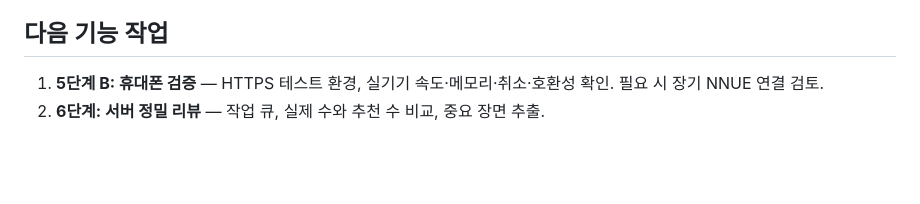
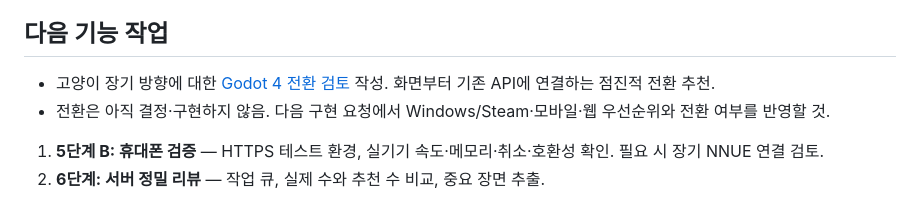
Before and after one commit to YU-Kangg/janggiAI, a Markdown page: PROGRESS.md, the part around the change. Rendered like a GitHub page; blank space fills up the shorter version.

Commit message:
docs: 고양이 장기 Godot 전환과 재사용 범위 검토

```diff
--- a/PROGRESS.md
+++ b/PROGRESS.md
@@ -76,6 +76,9 @@
 
 ## 다음 기능 작업
 
+- 고양이 장기 방향에 대한 [Godot 4 전환 검토](godot-migration-review.md) 작성. 화면부터 기존 API에 연결하는 점진적 전환 추천.
+- 전환은 아직 결정·구현하지 않음. 다음 구현 요청에서 Windows/Steam·모바일·웹 우선순위와 전환 여부를 반영할 것.
+
 1. **5단계 B: 휴대폰 검증** — HTTPS 테스트 환경, 실기기 속도·메모리·취소·호환성 확인. 필요 시 장기 NNUE 연결 검토.
 2. **6단계: 서버 정밀 리뷰** — 작업 큐, 실제 수와 추천 수 비교, 중요 장면 추출.
 
```
Also changed, not shown: godot-migration-review.md (added, +70 -0 lines).
